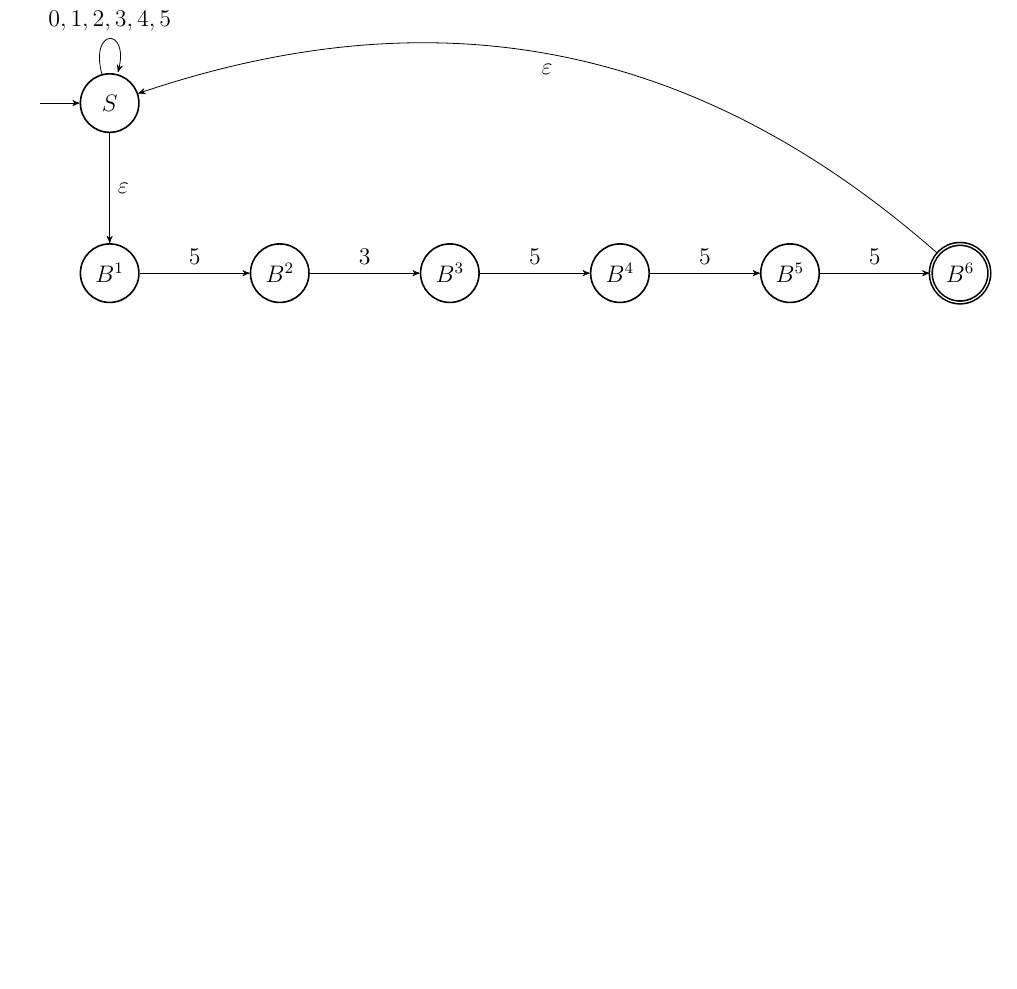
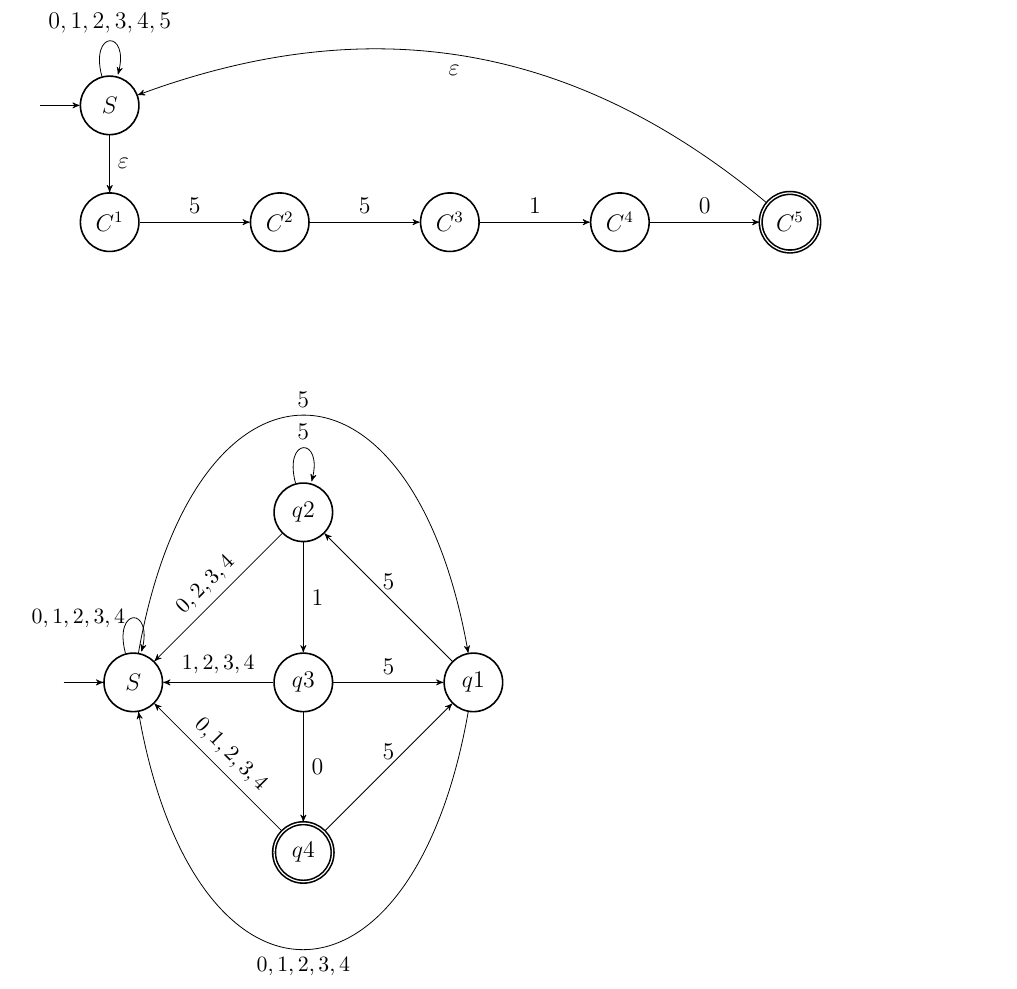
Before and after one commit to xamgore/automata-coursework, a LaTeX document (goga.tex): part of page 6 of 7, cut so that both start at the same text, the shorter picture padded with empty space. Compiled offline with pdfLaTeX.

Commit message:
Draw automata for 5510 word

```diff
--- a/goga.tex
+++ b/goga.tex
@@ -413,32 +413,60 @@
 	\end{tikzpicture}
 
 	\newpage
-	Слово 53555.\\
+	Слово 5510.\\
 
 	\begin{tikzpicture}[auto,>=stealth', node distance=3cm,auto,every state/.style={thick}]
 		\node (init) {};
 		\node[state] (S) [right=.7cm of init] {$S$};
-	\node[state] (qA1) [below of=qS] {$B^1$};
-	\node[state] (qA2) [right of=qA1] {$B^2$};
-	\node[state] (qA3) [right of=qA2] {$B^3$};
-	\node[state] (qA4) [right of=qA3] {$B^4$};
-	\node[state] (qA5) [right of=qA4] {$B^5$};
-	\node[state,accepting] (qA6) [right of=qA5] {$B^6$};
+		\node[state] (qA1) [below=1cm of qS] {$C^1$};
+		\node[state] (qA2) [right of=qA1] {$C^2$};
+		\node[state] (qA3) [right of=qA2] {$C^3$};
+		\node[state] (qA4) [right of=qA3] {$C^4$};
+		\node[state,accepting] (qA5) [right of=qA4] {$C^5$};
 
 		\path[->]
 		(init) edge (qS)
 		(qS) edge [loop above] node {$ 0, 1, 2, 3, 4, 5 $} (qS)
 		(qS) edge node {$\eps$} (qA1)
 		(qA1) edge node {$5$} (qA2)
-	(qA2) edge node {$3$} (qA3)
-	(qA3) edge node {$5$} (qA4)
-	(qA4) edge node {$5$} (qA5)
-	(qA5) edge node {$5$} (qA6)
-	(qA6) edge [bend right] node {$\eps$} (qS)
+		(qA2) edge node {$5$} (qA3)
+		(qA3) edge node {$1$} (qA4)
+		(qA4) edge node {$0$} (qA5)
+		(qA5) edge [bend right] node {$\eps$} (qS)
 		;
 	\end{tikzpicture}
 
-	\vspace{2em}
+	\vspace{3em}
+
+	\begin{tikzpicture}[auto,>=stealth', node distance=3cm,auto,every state/.style={thick}]
+		\node (init) {};
+		\node[state] (qS) [right=.7cm of init] {$S$};
+		\node[state] (q3) [right of=qS] {$q3$};
+		\node[state] (q2) [above of=q3] {$q2$};
+		\node[state,accepting] (q4) [below of=q3] {$q4$};
+		\node[state] (q1) [right of=q3] {$q1$};
+
+		\path[->]
+		(init) edge (qS)
+		(qS) edge [loop above] node [left] {\small{$ 0, 1, 2, 3, 4 $}} (qS)
+		(qS) edge [bend left=80, looseness=2.5] node {$ 5 $} (q1)
+
+
+		(q1) edge [bend left=80, looseness=2.5] node {\small{$ 0, 1, 2, 3, 4 $}} (qS)
+		(q1) edge node [above] {$5$} (q2)
+
+		(q2) edge node [above, rotate=45] {\small{$0, 2, 3, 4$}} (qS)
+		(q2) edge [loop above] node {$ 5 $} (q2)
+		(q2) edge node {$1$} (q3)
+
+		(q3) edge node {$5$} (q1)
+		(q3) edge node [above] {\small{$1, 2, 3, 4$}} (qS)
+		(q3) edge node {$0$} (q4)
+
+		(q4) edge node [above] {$5$} (q1)
+		(q4) edge node [above, rotate=-45] {\small{$0, 1, 2, 3, 4$}} (qS)
+		;
+	\end{tikzpicture}
 \end{enumerate}
 
 \newpage
```
Lines whose indentation alone changed are shown as unchanged.
